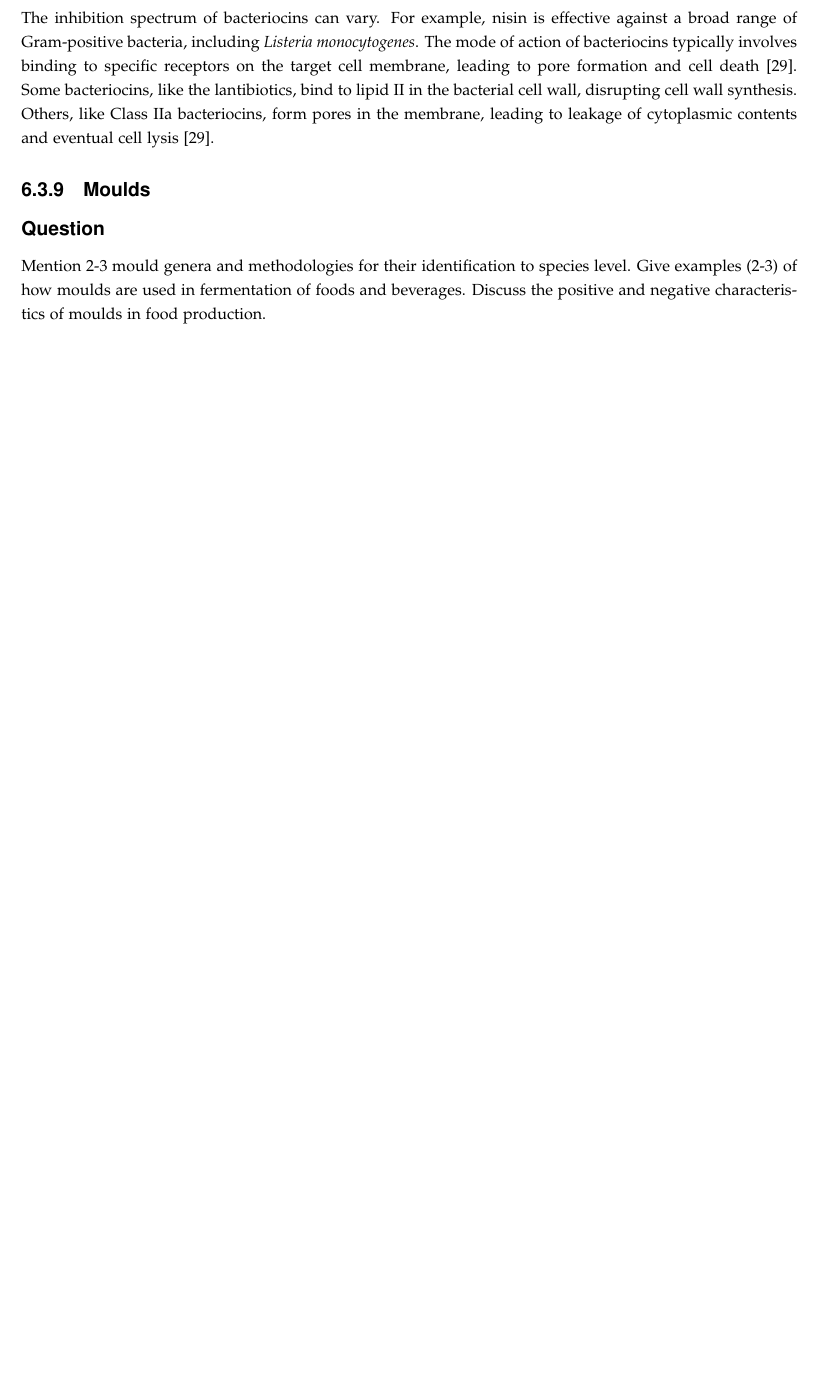
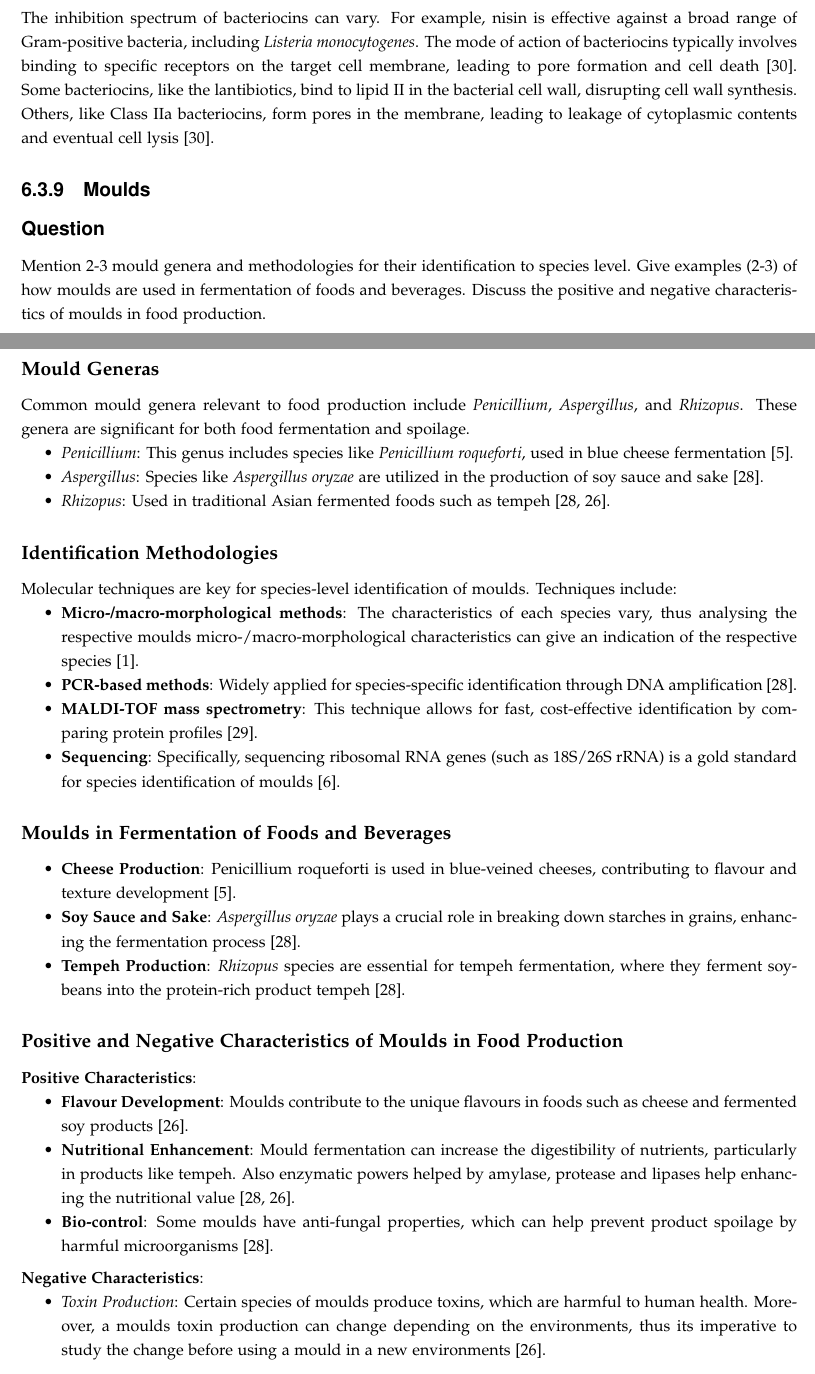
Before and after one commit to DanishUnicorn/tcp, a LaTeX thesis (Microbiology Notes/main.tex, which reads Microbiology Notes/TexFiles/chapter6.tex): part of page 154 of 167 before the commit and two parts of pages 154 and 155 of 168 after it, the two joined at a grey line, cut so that both start at the same text, the shorter picture padded with empty space. The pictures show the PDF file Microbiology Notes/main.pdf that the author committed with the source.

Commit message:
6.3.9 concluded

```diff
--- a/Microbiology Notes/TexFiles/chapter6.tex
+++ b/Microbiology Notes/TexFiles/chapter6.tex
@@ -334,6 +334,46 @@ The inhibition spectrum of bacteriocins can vary. For example, nisin is effectiv
 \subsection{Moulds}
 \subsubsection*{Question}
 Mention 2-3 mould genera and methodologies for their identification to species level. Give examples (2-3) of how moulds are used in fermentation of foods and beverages. Discuss the positive and negative characteristics of moulds in food production.
+
+\subsubsection*{Answer}
+\subsubsubsection*{Mould Generas}
+Common mould genera relevant to food production include \textit{Penicillium}, \textit{Aspergillus}, and \textit{Rhizopus}. These genera are significant for both food fermentation and spoilage.
+\begin{itemize}
+    \item \textit{Penicillium}: This genus includes species like \textit{Penicillium roqueforti}, used in blue cheese fermentation \cite*{L8-MicroInFood}.
+    \item \textit{Aspergillus}: Species like \textit{Aspergillus oryzae} are utilized in the production of soy sauce and sake \cite*{L1-DiversityMicro}.
+    \item \textit{Rhizopus}: Used in traditional Asian fermented foods such as tempeh \cite*{L1-DiversityMicro,LS03}.
+\end{itemize}
+
+\subsubsubsection*{Identification Methodologies}
+Molecular techniques are key for species-level identification of moulds. Techniques include:
+\begin{itemize}
+    \item \textbf{Micro-/macro-morphological methods}: The characteristics of each species vary, thus analysing the respective moulds micro-/macro-morphological characteristics can give an indication of the respective species \cite*{LabManual}.
+    \item \textbf{PCR-based methods}: Widely applied for species-specific identification through DNA amplification \cite*{L1-DiversityMicro}.
+    \item \textbf{MALDI-TOF mass spectrometry}: This technique allows for fast, cost-effective identification by comparing protein profiles \cite*{L9-Coryn}.
+    \item \textbf{Sequencing}: Specifically, sequencing ribosomal RNA genes (such as 18S/26S rRNA) is a gold standard for species identification of moulds \cite*{L3-SeqBasedClass}.
+\end{itemize}
+
+\subsubsubsection*{Moulds in Fermentation of Foods and Beverages}
+\begin{itemize}
+    \item \textbf{Cheese Production}: Penicillium roqueforti is used in blue-veined cheeses, contributing to flavour and texture development \cite*{L8-MicroInFood}.
+    \item \textbf{Soy Sauce and Sake}: \textit{Aspergillus oryzae} plays a crucial role in breaking down starches in grains, enhancing the fermentation process \cite*{L1-DiversityMicro}.
+    \item \textbf{Tempeh Production}: \textit{Rhizopus} species are essential for tempeh fermentation, where they ferment soybeans into the protein-rich product tempeh \cite*{L1-DiversityMicro}.
+\end{itemize}
+
+\subsubsubsection*{Positive and Negative Characteristics of Moulds in Food Production}
+\textbf{Positive Characteristics}:
+\begin{itemize}
+    \item \textbf{Flavour Development}: Moulds contribute to the unique flavours in foods such as cheese and fermented soy products \cite*{LS03}.
+    \item \textbf{Nutritional Enhancement}: Mould fermentation can increase the digestibility of nutrients, particularly in products like tempeh. Also enzymatic powers helped by amylase, protease and lipases help enhancing the nutritional value \cite*{L1-DiversityMicro,LS03}.
+    \item \textbf{Bio-control}: Some moulds have anti-fungal properties, which can help prevent product spoilage by harmful microorganisms \cite*{L1-DiversityMicro}.
+\end{itemize}
+
+\vspace{0.5em}
+\textbf{Negative Characteristics}:
+\begin{itemize}
+    \item \textit{Toxin Production}: Certain species of moulds produce toxins, which are harmful to human health. Moreover, a moulds toxin production can change depending on the environments, thus its imperative to study the change before using a mould in a new environments \cite*{LS03}.
+    \item \textbf{Food Spoilage}: Moulds such as Aspergillus can spoil stored food products, leading to significant economic losses \cite*{L1-DiversityMicro}
+\end{itemize}
 
 \subsection{Microbial Interactions/Quorum Sensing}
 \subsubsection*{Question}
```
Also changed, not shown: Microbiology Notes/references.bib (+9 -0 lines), Microbiology Notes/main.pdf, Microbiology Notes/TexFiles/chapter6.tex (6 more changed lines).
